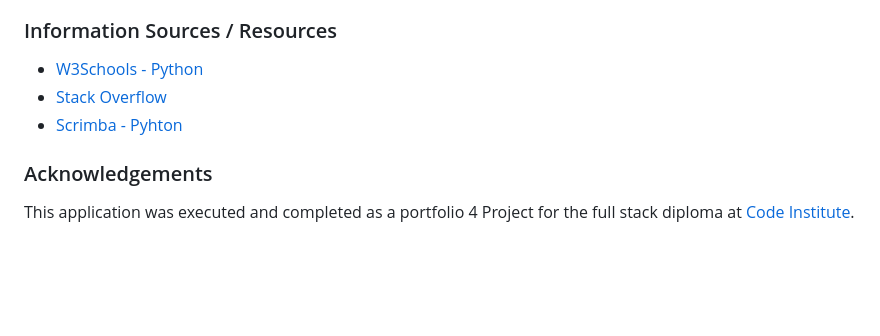
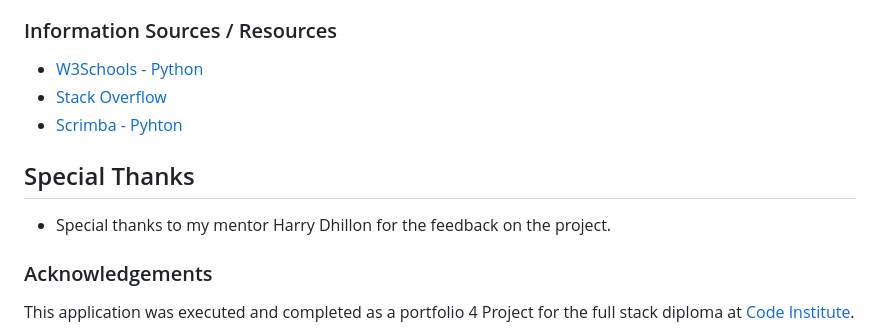
Before and after one commit to Code-Institute-Submissions/florys, a Markdown page: README.md, the part around the change. Rendered like a GitHub page; blank space fills up the shorter version.

Commit message:
Updated README and TESTING

```diff
--- a/README.md
+++ b/README.md
@@ -326,6 +326,10 @@ to copy the URL
 * [Scrimba - Pyhton](https://scrimba.com/learn/python)
 
 
+## Special Thanks
+
+* Special thanks to my mentor Harry Dhillon for the feedback on the project.
+
 ### Acknowledgements
 This application was executed and completed as a portfolio 4 Project for the full stack diploma at [Code Institute](https://codeinstitute.net/).
 
```
Also changed, not shown: TESTING.md (+7 -0 lines).
